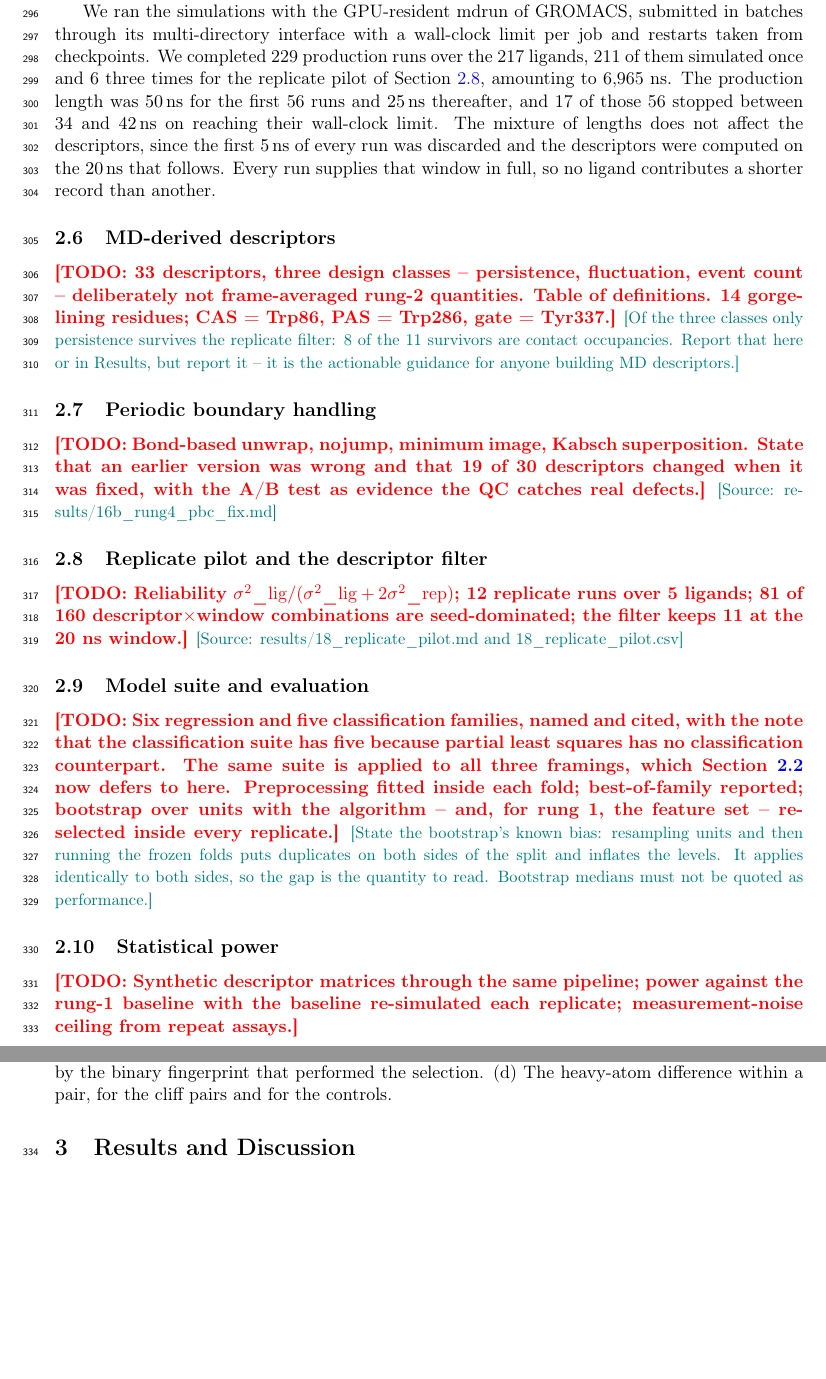
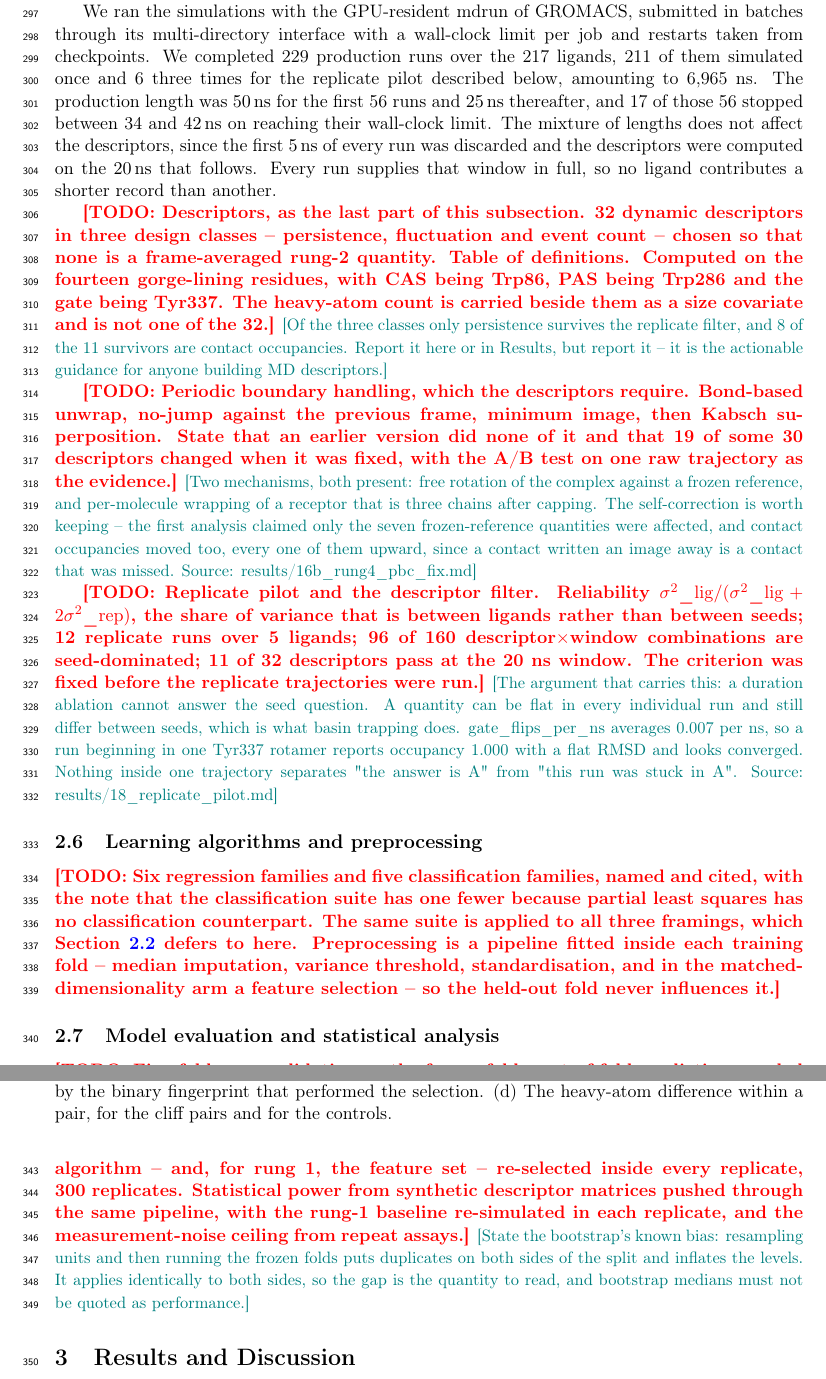
Before and after one commit to ismankrn/qsar-md-ache-cliffs, a LaTeX document (manuscript/main.tex, which reads manuscript/sections/02_methods.tex): two parts of pages 9 and 10 of 22, joined at a grey line, cut so that both start at the same text, the shorter picture padded with empty space. Compiled offline with pdfLaTeX.

Commit message:
Consolidate the remaining Methods subsections into three
The author asked for the trailing subsections to be restructured, and the scaffolds
are adjusted to match rather than merely relabelled.

MD-derived descriptors, periodic boundary handling and the replicate pilot all fold
into Molecular dynamics, since each is a step in producing rung 4 and none stands on
its own. The three scaffolds become three TODO blocks inside that subsection, in the
order the work happens, i.e. the descriptors, the boundary treatment they require,
then the filter that decides which of them are used.

The old "Model suite and evaluation" splits in two. "Learning algorithms and
preprocessing" takes the algorithm families and the in-fold pipeline, which is what
Section 2.2 now defers to. "Model evaluation and statistical analysis" takes the
cross-validation, the best-of-family reporting, the bootstrap with its known bias,
and the statistical power that had been a subsection of its own.

Four cross-references change with the merge, and two sentences are reworded rather
than repointed, since "Section 2.5 and Section 2.5" is not a reference. Rung 4 is now
described in one section, and the replicate pilot is referred to as described below
from inside the subsection that contains it.

The scaffolds also absorb what tracing the sources turned up, i.e. the two mechanisms
behind the boundary defect and its self-correction, the basin-trapping argument that
a duration ablation cannot answer the seed question, and the corrected counts of 11
of 32 descriptors with the heavy-atom covariate stated separately.

Methods is now seven subsections. Checker clean at 0 failures, build clean at 22
pages after a full rebuild with no undefined references.

Co-Authored-By: Claude Opus 5 <noreply@anthropic.com>

```diff
--- a/manuscript/sections/02_methods.tex
+++ b/manuscript/sections/02_methods.tex
@@ -364,8 +365,8 @@ disk every \SI{10}{\pico\second}.
 We ran the simulations with the GPU-resident mdrun of GROMACS, submitted in batches
 through its multi-directory interface with a wall-clock limit per job and restarts
 taken from checkpoints. We completed 229 production runs over the 217 ligands, 211 of
-them simulated once and 6 three times for the replicate pilot of
-Section~\ref{sec:filter}, amounting to 6{,}965~ns. The production length was
+them simulated once and 6 three times for the replicate pilot
+described below, amounting to 6{,}965~ns. The production length was
 \SI{50}{\nano\second} for the first 56 runs and \SI{25}{\nano\second} thereafter, and
 17 of those 56 stopped between 34 and \SI{42}{\nano\second} on reaching their
 wall-clock limit. The mixture of lengths does not affect the descriptors, since the first
@@ -373,39 +374,57 @@ wall-clock limit. The mixture of lengths does not affect the descriptors, since
 the \SI{20}{\nano\second} that follows. Every run supplies that window in full, so no
 ligand contributes a shorter record than another.
 
-\subsection{MD-derived descriptors}\label{sec:mddesc}
-\TODO{33 descriptors, three design classes -- persistence, fluctuation, event
-  count -- deliberately not frame-averaged rung-2 quantities. Table of
-  definitions. 14 gorge-lining residues; CAS = Trp86, PAS = Trp286, gate = Tyr337.}
-\NOTE{Of the three classes only persistence survives the replicate filter: 8 of
-  the 11 survivors are contact occupancies. Report that here or in Results, but
-  report it -- it is the actionable guidance for anyone building MD descriptors.}
+\TODO{Descriptors, as the last part of this subsection. 32 dynamic descriptors in
+  three design classes -- persistence, fluctuation and event count -- chosen so that
+  none is a frame-averaged rung-2 quantity. Table of definitions. Computed on the
+  fourteen gorge-lining residues, with CAS being Trp86, PAS being Trp286 and the gate
+  being Tyr337. The heavy-atom count is carried beside them as a size covariate and is
+  not one of the 32.}
+\NOTE{Of the three classes only persistence survives the replicate filter, and 8 of
+  the 11 survivors are contact occupancies. Report it here or in Results, but report
+  it -- it is the actionable guidance for anyone building MD descriptors.}
 
-\subsection{Periodic boundary handling}
-\TODO{Bond-based unwrap, nojump, minimum image, Kabsch superposition. State that
-  an earlier version was wrong and that 19 of 30 descriptors changed when it was
-  fixed, with the A/B test as evidence the QC catches real defects.}
-\NOTE{Source: results/16b\_rung4\_pbc\_fix.md}
+\TODO{Periodic boundary handling, which the descriptors require. Bond-based unwrap,
+  no-jump against the previous frame, minimum image, then Kabsch superposition. State
+  that an earlier version did none of it and that 19 of some 30 descriptors changed
+  when it was fixed, with the A/B test on one raw trajectory as the evidence.}
+\NOTE{Two mechanisms, both present: free rotation of the complex against a frozen
+  reference, and per-molecule wrapping of a receptor that is three chains after
+  capping. The self-correction is worth keeping -- the first analysis claimed only the
+  seven frozen-reference quantities were affected, and contact occupancies moved too,
+  every one of them upward, since a contact written an image away is a contact that
+  was missed. Source: results/16b\_rung4\_pbc\_fix.md}
 
-\subsection{Replicate pilot and the descriptor filter}\label{sec:filter}
-\TODO{Reliability $\sigma^2\_{\mathrm{lig}}/(\sigma^2\_{\mathrm{lig}}+2\sigma^2\_{\mathrm{rep}})$;
-  12 replicate runs over 5 ligands; 81 of 160 descriptor$\times$window combinations
-  are seed-dominated; the filter keeps 11 at the 20 ns window.}
-\NOTE{Source: results/18\_replicate\_pilot.md and 18\_replicate\_pilot.csv}
+\TODO{Replicate pilot and the descriptor filter. Reliability
+  $\sigma^2\_{\mathrm{lig}}/(\sigma^2\_{\mathrm{lig}}+2\sigma^2\_{\mathrm{rep}})$, the
+  share of variance that is between ligands rather than between seeds; 12 replicate
+  runs over 5 ligands; 96 of 160 descriptor$\times$window combinations are
+  seed-dominated; 11 of 32 descriptors pass at the 20~ns window. The criterion was
+  fixed before the replicate trajectories were run.}
+\NOTE{The argument that carries this: a duration ablation cannot answer the seed
+  question. A quantity can be flat in every individual run and still differ between
+  seeds, which is what basin trapping does. gate\_flips\_per\_ns averages 0.007 per ns,
+  so a run beginning in one Tyr337 rotamer reports occupancy 1.000 with a flat RMSD
+  and looks converged. Nothing inside one trajectory separates "the answer is A" from
+  "this run was stuck in A". Source: results/18\_replicate\_pilot.md}
 
-\subsection{Model suite and evaluation}\label{sec:eval}
-\TODO{Six regression and five classification families, named and cited, with the note
-that the classification suite has five because partial least squares has no
-classification counterpart. The same suite is applied to all three framings, which
-Section~\ref{sec:framings} now defers to here. Preprocessing fitted inside each fold;
-best-of-family reported; bootstrap over units with the algorithm -- and, for rung 1,
-the feature set -- re-selected inside every replicate.}
-\NOTE{State the bootstrap's known bias: resampling units and then running the
-  frozen folds puts duplicates on both sides of the split and inflates the levels.
-  It applies identically to both sides, so the gap is the quantity to read.
-  Bootstrap medians must not be quoted as performance.}
+\subsection{Learning algorithms and preprocessing}\label{sec:algo}
+\TODO{Six regression families and five classification families, named and cited, with
+  the note that the classification suite has one fewer because partial least squares
+  has no classification counterpart. The same suite is applied to all three framings,
+  which Section~\ref{sec:framings} defers to here. Preprocessing is a pipeline fitted
+  inside each training fold -- median imputation, variance threshold, standardisation,
+  and in the matched-dimensionality arm a feature selection -- so the held-out fold
+  never influences it.}
 
-\subsection{Statistical power}
-\TODO{Synthetic descriptor matrices through the same pipeline; power against the
-  rung-1 baseline with the baseline re-simulated each replicate; measurement-noise
-  ceiling from repeat assays.}
+\subsection{Model evaluation and statistical analysis}\label{sec:eval}
+\TODO{Five-fold cross-validation on the frozen folds, out-of-fold predictions pooled
+  before the metric, best of family reported per rung. Bootstrap over units with the
+  algorithm -- and, for rung 1, the feature set -- re-selected inside every replicate,
+  300 replicates. Statistical power from synthetic descriptor matrices pushed through
+  the same pipeline, with the rung-1 baseline re-simulated in each replicate, and the
+  measurement-noise ceiling from repeat assays.}
+\NOTE{State the bootstrap's known bias: resampling units and then running the frozen
+  folds puts duplicates on both sides of the split and inflates the levels. It applies
+  identically to both sides, so the gap is the quantity to read, and bootstrap medians
+  must not be quoted as performance.}
```
Also changed, not shown: manuscript/sections/02_methods.tex (13 more changed lines).
